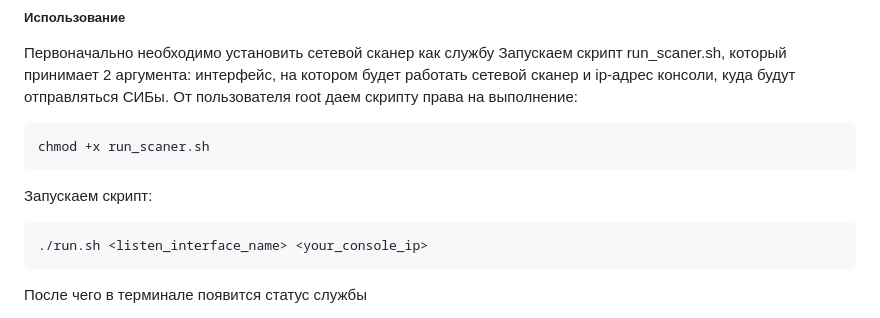
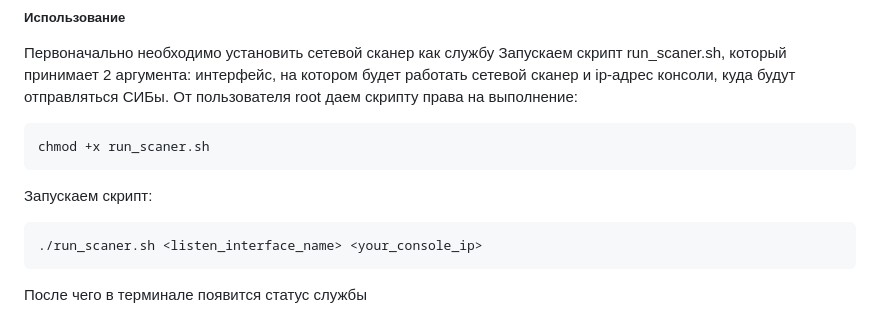
Before and after one commit to d1ViN3-git/SOVa, a Markdown page: README.md, the part around the change. Drawn GitHub-style.

````diff
--- a/README.md
+++ b/README.md
@@ -80,7 +80,7 @@ chmod +x run_scaner.sh
 ```
 Запускаем скрипт:
 ```bash
-./run.sh <listen_interface_name> <your_console_ip>
+./run_scaner.sh <listen_interface_name> <your_console_ip>
 ```
 После чего в терминале появится статус службы
 
````
